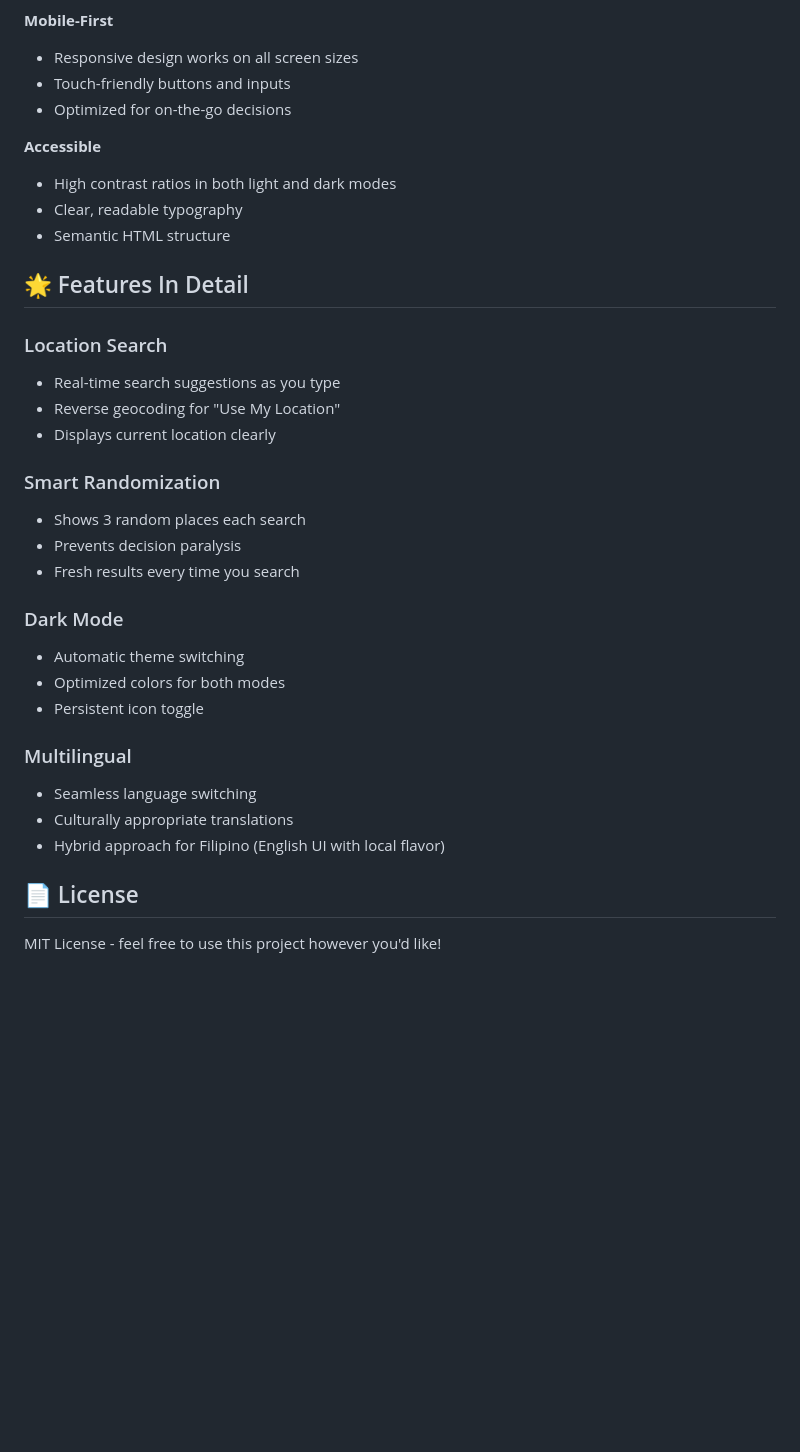
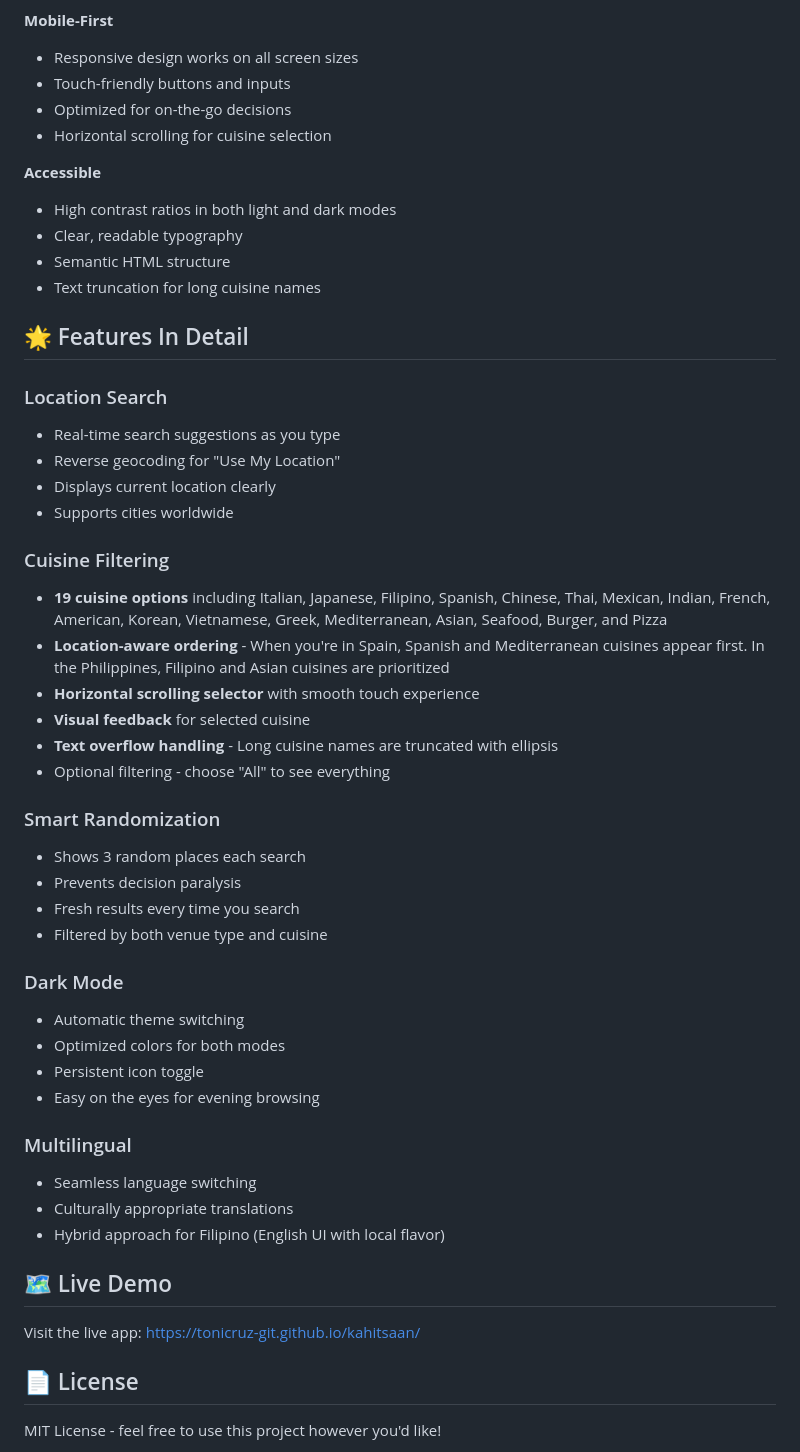
Before and after one commit to tonicruz-git/kahitsaan, a Markdown page: README.md, the part around one of its changes. Rendered like a GitHub page; blank space fills up the shorter version.

```diff
--- a/README.md
+++ b/README.md
@@ -80,11 +89,13 @@ python -m http.server 8000
 - Responsive design works on all screen sizes
 - Touch-friendly buttons and inputs
 - Optimized for on-the-go decisions
+- Horizontal scrolling for cuisine selection
 
 **Accessible**
 - High contrast ratios in both light and dark modes
 - Clear, readable typography
 - Semantic HTML structure
+- Text truncation for long cuisine names
 
 ## 🌟 Features In Detail
 
@@ -92,21 +103,36 @@ python -m http.server 8000
 - Real-time search suggestions as you type
 - Reverse geocoding for "Use My Location"
 - Displays current location clearly
+- Supports cities worldwide
+
+### Cuisine Filtering
+- **19 cuisine options** including Italian, Japanese, Filipino, Spanish, Chinese, Thai, Mexican, Indian, French, American, Korean, Vietnamese, Greek, Mediterranean, Asian, Seafood, Burger, and Pizza
+- **Location-aware ordering** - When you're in Spain, Spanish and Mediterranean cuisines appear first. In the Philippines, Filipino and Asian cuisines are prioritized
+- **Horizontal scrolling selector** with smooth touch experience
+- **Visual feedback** for selected cuisine
+- **Text overflow handling** - Long cuisine names are truncated with ellipsis
+- Optional filtering - choose "All" to see everything
 
 ### Smart Randomization
 - Shows 3 random places each search
 - Prevents decision paralysis
 - Fresh results every time you search
+- Filtered by both venue type and cuisine
 
 ### Dark Mode
 - Automatic theme switching
 - Optimized colors for both modes
 - Persistent icon toggle
+- Easy on the eyes for evening browsing
 
 ### Multilingual
 - Seamless language switching
 - Culturally appropriate translations
 - Hybrid approach for Filipino (English UI with local flavor)
+
+## 🗺️ Live Demo
+
+Visit the live app: [https://tonicruz-git.github.io/kahitsaan/](https://tonicruz-git.github.io/kahitsaan/)
 
 ## 📄 License
 
```
Also changed, not shown: other parts of README.md (+29 -7 lines).
